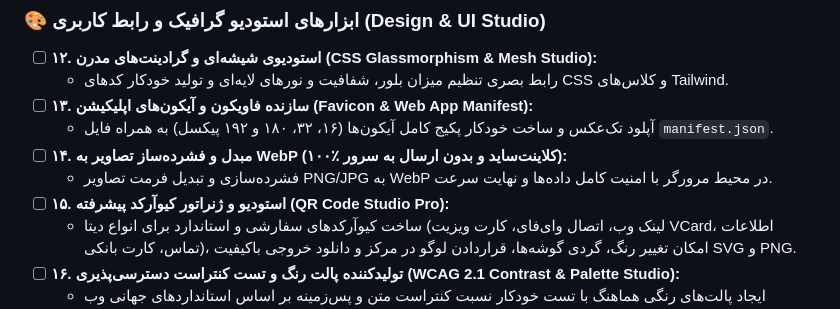
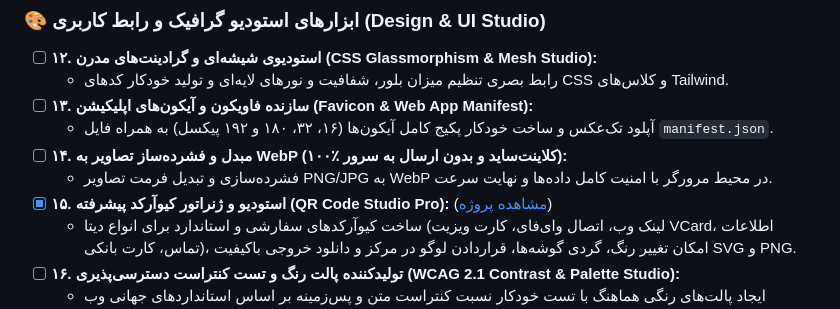
Before and after one commit to hashemsh/ai-projects-persian, a Markdown page: ROADMAP.md, the part around the change. Rendered like a GitHub page.

```diff
--- a/ROADMAP.md
+++ b/ROADMAP.md
@@ -56,7 +56,7 @@
   - آپلود تک‌عکس و ساخت خودکار پکیج کامل آیکون‌ها (۱۶، ۳۲، ۱۸۰ و ۱۹۲ پیکسل) به همراه فایل `manifest.json`.
 - [ ] **۱۴. مبدل و فشرده‌ساز تصاویر به WebP (۱۰۰٪ کلاینت‌ساید و بدون ارسال به سرور):**
   - فشرده‌سازی و تبدیل فرمت تصاویر PNG/JPG به WebP در محیط مرورگر با امنیت کامل داده‌ها و نهایت سرعت.
-- [ ] **۱۵. استودیو و ژنراتور کیوآرکد پیشرفته (QR Code Studio Pro):**
+- [x] **۱۵. استودیو و ژنراتور کیوآرکد پیشرفته (QR Code Studio Pro):** ([مشاهده پروژه](./qr-studio/))
   - ساخت کیوآرکدهای سفارشی و استاندارد برای انواع دیتا (لینک وب، اتصال وای‌فای، کارت ویزیت VCard، اطلاعات تماس، کارت بانکی)، امکان تغییر رنگ، گردی گوشه‌ها، قراردادن لوگو در مرکز و دانلود خروجی باکیفیت SVG و PNG.
 - [ ] **۱۶. تولیدکننده پالت رنگ و تست کنتراست دسترسی‌پذیری (WCAG 2.1 Contrast & Palette Studio):**
   - ایجاد پالت‌های رنگی هماهنگ با تست خودکار نسبت کنتراست متن و پس‌زمینه بر اساس استانداردهای جهانی وب (سطوح AA و AAA).
```
Also changed, not shown: README.md (+14 -6 lines), qr-studio/README.md (added, +70 -0 lines), qr-studio/assets/images/qr-studio-banner.jpg (added), 16 other files.
